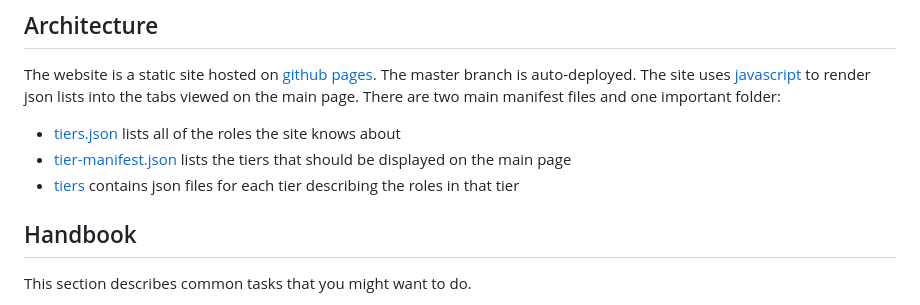
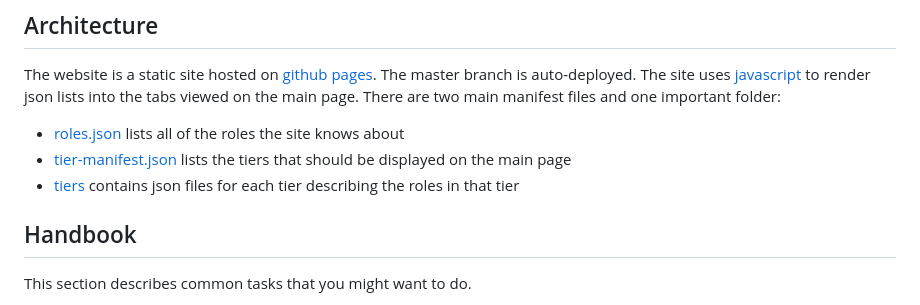
Before and after one commit to mafiaclub/mafiaclub.github.io, a Markdown page: README.md, the part around one of its changes. GitHub-like rendering.

```diff
--- a/README.md
+++ b/README.md
@@ -3,5 +3,5 @@ This is the source code for the above website. It hosts role descriptions for th
 
 ## Architecture
 The website is a static site hosted on [github pages](https://pages.github.com/). The master branch is auto-deployed. The site uses [javascript](/index.js) to render json lists into the tabs viewed on the main page. There are two main manifest files and one important folder:
-- [tiers.json](/roles.json) lists all of the roles the site knows about
+- [roles.json](/roles.json) lists all of the roles the site knows about
 - [tier-manifest.json](/tier-manifest.json) lists the tiers that should be displayed on the main page
```
Also changed, not shown: other parts of README.md (+1 -1 lines).
